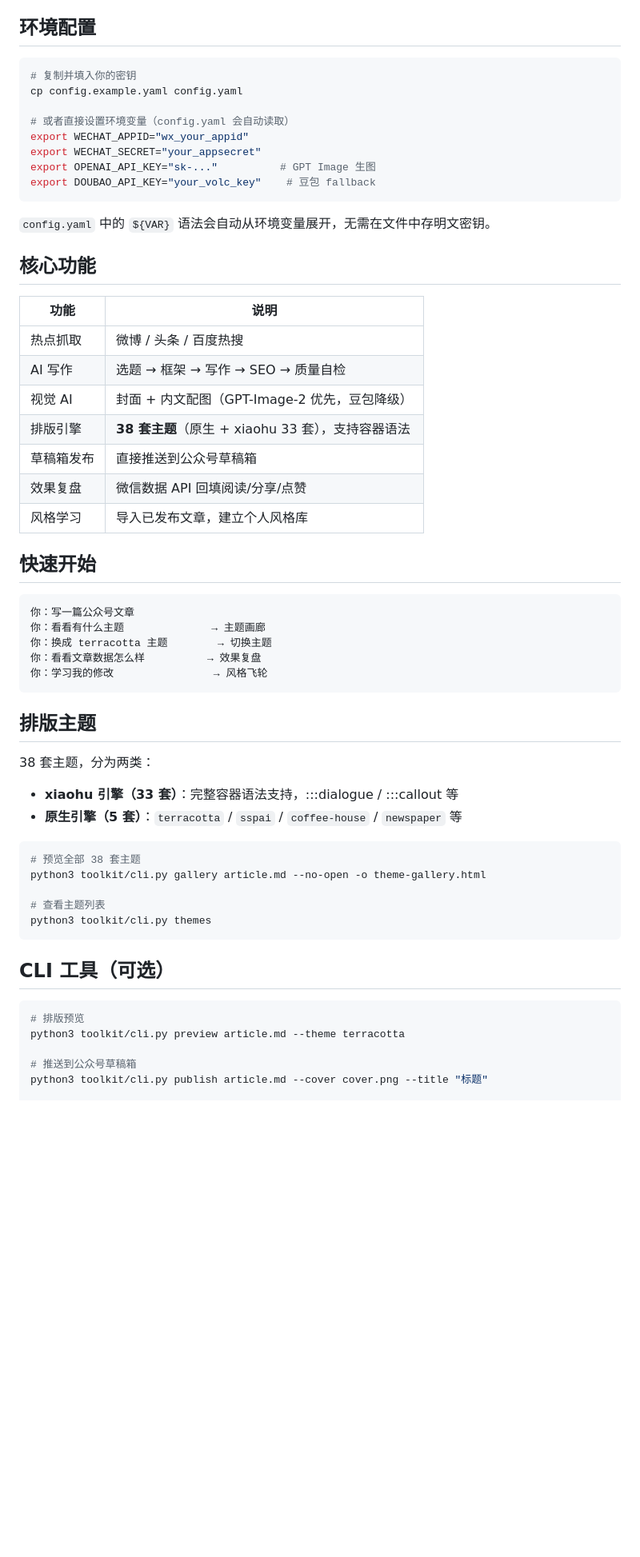
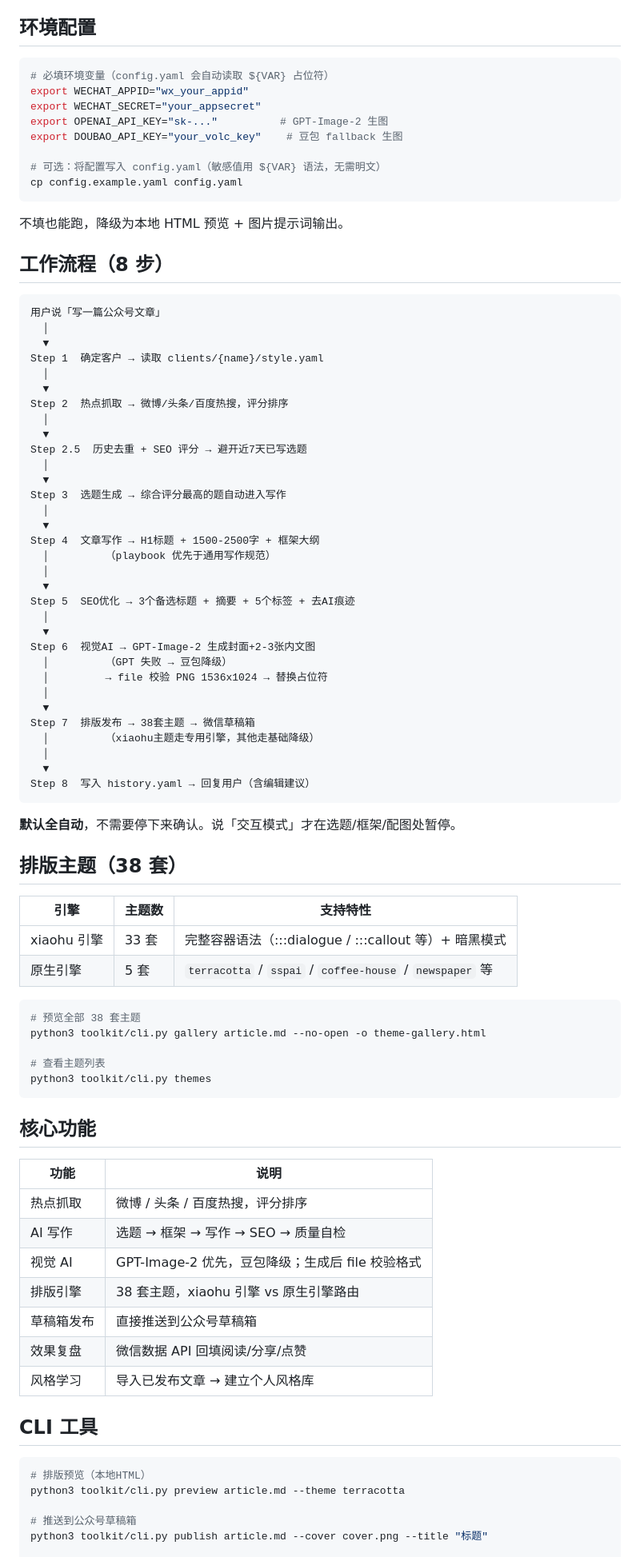
Before and after one commit to harryper/wechat-studio, a Markdown page: README.md, the part around one of its changes. Shown at 80% size. Rendered like a GitHub page; blank space fills up the shorter version.

Commit message:
Add full 8-step workflow to README

````diff
--- a/README.md
+++ b/README.md
@@ -14,46 +14,63 @@ cd ~/.openclaw/skills/wechat-studio && pip install -r requirements.txt
 ## 环境配置
 
 ```bash
-# 复制并填入你的密钥
-cp config.example.yaml config.yaml
-
-# 或者直接设置环境变量（config.yaml 会自动读取）
+# 必填环境变量（config.yaml 会自动读取 ${VAR} 占位符）
 export WECHAT_APPID="wx_your_appid"
 export WECHAT_SECRET="your_appsecret"
-export OPENAI_API_KEY="sk-..."          # GPT Image 生图
-export DOUBAO_API_KEY="your_volc_key"    # 豆包 fallback
+export OPENAI_API_KEY="sk-..."          # GPT-Image-2 生图
+export DOUBAO_API_KEY="your_volc_key"    # 豆包 fallback 生图
+
+# 可选：将配置写入 config.yaml（敏感值用 ${VAR} 语法，无需明文）
+cp config.example.yaml config.yaml
 ```
 
-`config.yaml` 中的 `${VAR}` 语法会自动从环境变量展开，无需在文件中存明文密钥。
+不填也能跑，降级为本地 HTML 预览 + 图片提示词输出。
 
-## 核心功能
-
-| 功能 | 说明 |
-|------|------|
-| 热点抓取 | 微博 / 头条 / 百度热搜 |
-| AI 写作 | 选题 → 框架 → 写作 → SEO → 质量自检 |
-| 视觉 AI | 封面 + 内文配图（GPT-Image-2 优先，豆包降级） |
-| 排版引擎 | **38 套主题**（原生 + xiaohu 33 套），支持容器语法 |
-| 草稿箱发布 | 直接推送到公众号草稿箱 |
-| 效果复盘 | 微信数据 API 回填阅读/分享/点赞 |
-| 风格学习 | 导入已发布文章，建立个人风格库 |
-
-## 快速开始
+## 工作流程（8 步）
 
 ```
-你：写一篇公众号文章
-你：看看有什么主题              → 主题画廊
-你：换成 terracotta 主题        → 切换主题
-你：看看文章数据怎么样          → 效果复盘
-你：学习我的修改                → 风格飞轮
+用户说「写一篇公众号文章」
+  │
+  ▼
+Step 1  确定客户 → 读取 clients/{name}/style.yaml
+  │
+  ▼
+Step 2  热点抓取 → 微博/头条/百度热搜，评分排序
+  │
+  ▼
+Step 2.5  历史去重 + SEO 评分 → 避开近7天已写选题
+  │
+  ▼
+Step 3  选题生成 → 综合评分最高的题自动进入写作
+  │
+  ▼
+Step 4  文章写作 → H1标题 + 1500-2500字 + 框架大纲
+  │         （playbook 优先于通用写作规范）
+  │
+  ▼
+Step 5  SEO优化 → 3个备选标题 + 摘要 + 5个标签 + 去AI痕迹
+  │
+  ▼
+Step 6  视觉AI → GPT-Image-2 生成封面+2-3张内文图
+  │         （GPT 失败 → 豆包降级）
+  │         → file 校验 PNG 1536x1024 → 替换占位符
+  │
+  ▼
+Step 7  排版发布 → 38套主题 → 微信草稿箱
+  │         （xiaohu主题走专用引擎，其他走基础降级）
+  │
+  ▼
+Step 8  写入 history.yaml → 回复用户（含编辑建议）
 ```
 
-## 排版主题
+**默认全自动**，不需要停下来确认。说「交互模式」才在选题/框架/配图处暂停。
 
-38 套主题，分为两类：
+## 排版主题（38 套）
 
-- **xiaohu 引擎（33 套）**：完整容器语法支持，:::dialogue / :::callout 等
-- **原生引擎（5 套）**：`terracotta` / `sspai` / `coffee-house` / `newspaper` 等
+| 引擎 | 主题数 | 支持特性 |
+|------|--------|---------|
+| xiaohu 引擎 | 33 套 | 完整容器语法（:::dialogue / :::callout 等）+ 暗黑模式 |
+| 原生引擎 | 5 套 | `terracotta` / `sspai` / `coffee-house` / `newspaper` 等 |
 
 ```bash
 # 预览全部 38 套主题
@@ -63,10 +80,22 @@ python3 toolkit/cli.py gallery article.md --no-open -o theme-gallery.html
 python3 toolkit/cli.py themes
 ```
 
-## CLI 工具（可选）
+## 核心功能
+
+| 功能 | 说明 |
+|------|------|
+| 热点抓取 | 微博 / 头条 / 百度热搜，评分排序 |
+| AI 写作 | 选题 → 框架 → 写作 → SEO → 质量自检 |
+| 视觉 AI | GPT-Image-2 优先，豆包降级；生成后 file 校验格式 |
+| 排版引擎 | 38 套主题，xiaohu 引擎 vs 原生引擎路由 |
+| 草稿箱发布 | 直接推送到公众号草稿箱 |
+| 效果复盘 | 微信数据 API 回填阅读/分享/点赞 |
+| 风格学习 | 导入已发布文章 → 建立个人风格库 |
+
+## CLI 工具
 
 ```bash
-# 排版预览
+# 排版预览（本地HTML）
 python3 toolkit/cli.py preview article.md --theme terracotta
 
 # 推送到公众号草稿箱
````
Also changed, not shown: other parts of README.md (+15 -9 lines).
